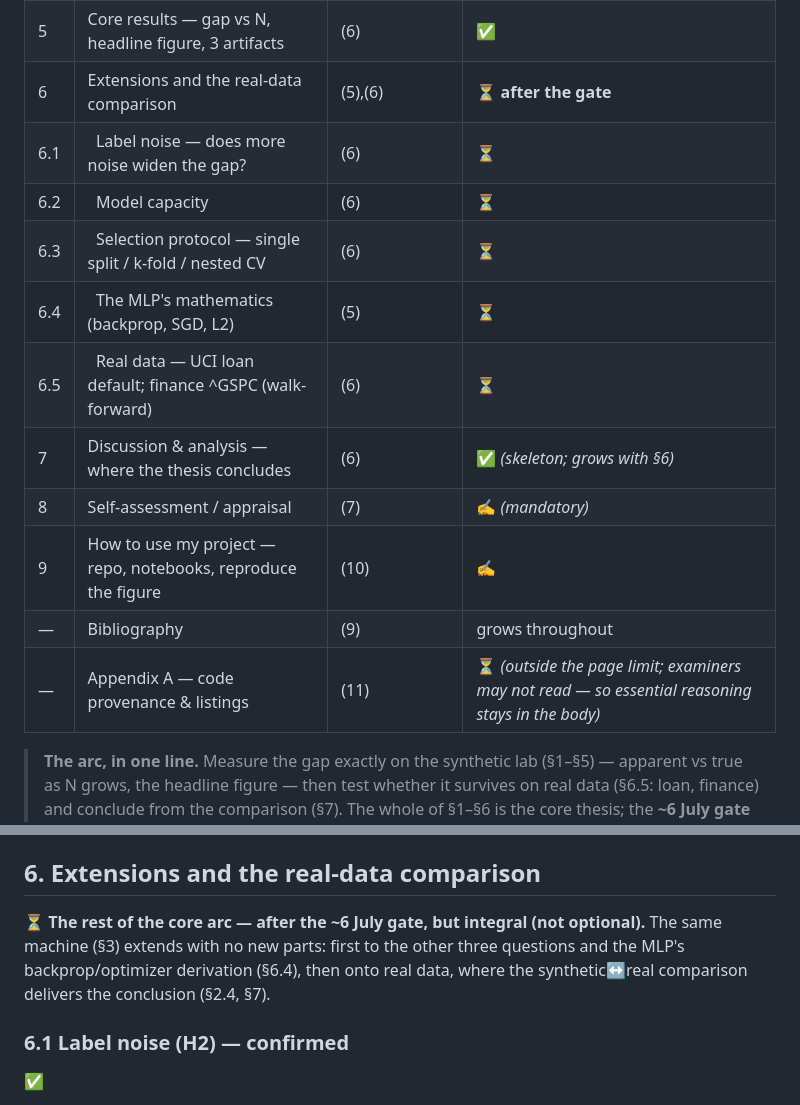
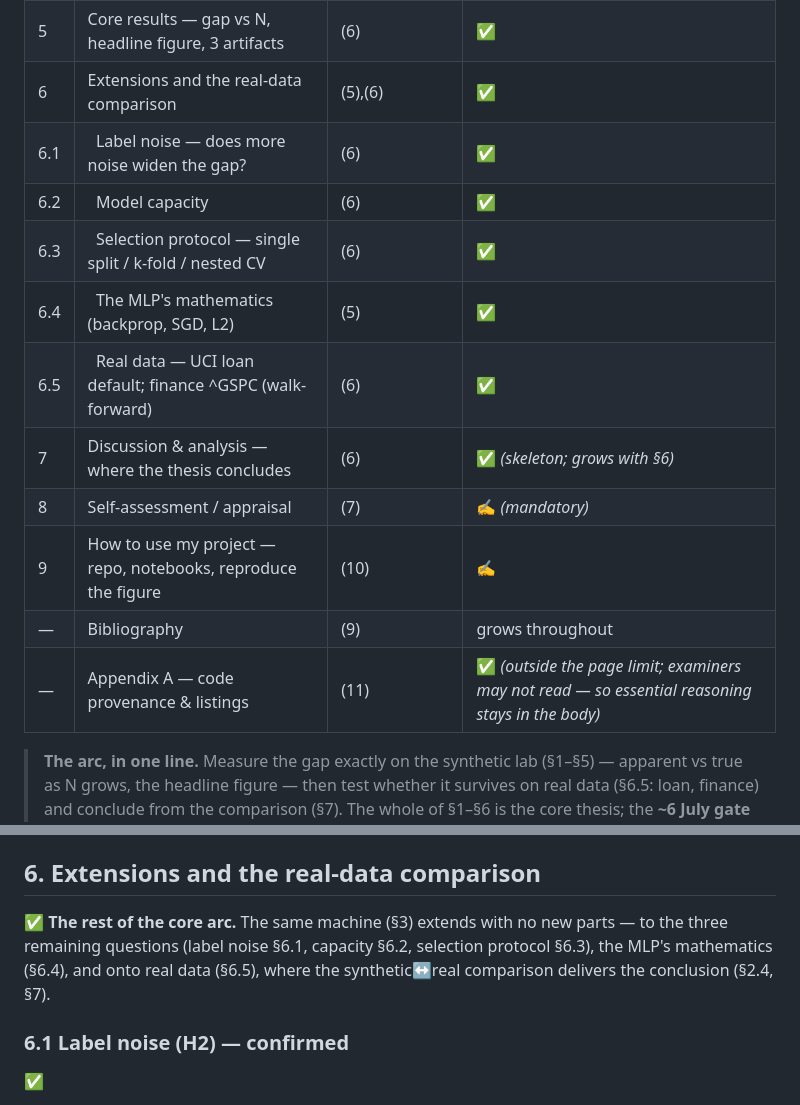
Before and after one commit to VinhDac/RHUL_Final, a Markdown page: Core.md, 2 parts joined by grey strips. Rendered like a GitHub page.

```diff
--- a/Core.md
+++ b/Core.md
@@ -22,17 +22,17 @@ Legend — all of §1–§6 is the core thesis: **✅ in the ~6 July gate** (syn
 | 3 | Method — the one machine | (5) | ✅ |
 | 4 | The synthetic lab — design (Gaussian X, 3 cases, isometry) | (5) | ✅ |
 | 5 | Core results — gap vs N, headline figure, 3 artifacts | (6) | ✅ |
-| 6 | Extensions and the real-data comparison | (5),(6) | ⏳ **after the gate** |
-| 6.1 | &nbsp;&nbsp;Label noise — does more noise widen the gap? | (6) | ⏳ |
-| 6.2 | &nbsp;&nbsp;Model capacity | (6) | ⏳ |
-| 6.3 | &nbsp;&nbsp;Selection protocol — single split / k-fold / nested CV | (6) | ⏳ |
-| 6.4 | &nbsp;&nbsp;The MLP's mathematics (backprop, SGD, L2) | (5) | ⏳ |
-| 6.5 | &nbsp;&nbsp;Real data — UCI loan default; finance ^GSPC (walk-forward) | (6) | ⏳ |
+| 6 | Extensions and the real-data comparison | (5),(6) | ✅ |
+| 6.1 | &nbsp;&nbsp;Label noise — does more noise widen the gap? | (6) | ✅ |
+| 6.2 | &nbsp;&nbsp;Model capacity | (6) | ✅ |
+| 6.3 | &nbsp;&nbsp;Selection protocol — single split / k-fold / nested CV | (6) | ✅ |
+| 6.4 | &nbsp;&nbsp;The MLP's mathematics (backprop, SGD, L2) | (5) | ✅ |
+| 6.5 | &nbsp;&nbsp;Real data — UCI loan default; finance ^GSPC (walk-forward) | (6) | ✅ |
 | 7 | Discussion & analysis — where the thesis concludes | (6) | ✅ *(skeleton; grows with §6)* |
 | 8 | Self-assessment / appraisal | (7) | ✍️ *(mandatory)* |
 | 9 | How to use my project — repo, notebooks, reproduce the figure | (10) | ✍️ |
 | — | Bibliography | (9) | grows throughout |
-| — | Appendix A — code provenance & listings | (11) | ⏳ *(outside the page limit; examiners may not read — so essential reasoning stays in the body)* |
+| — | Appendix A — code provenance & listings | (11) | ✅ *(outside the page limit; examiners may not read — so essential reasoning stays in the body)* |
 
 > **The arc, in one line.** Measure the gap exactly on the synthetic lab (§1–§5) — apparent vs true as N grows, the headline figure — then test whether it survives on real data (§6.5: loan, finance) and conclude from the comparison (§7). The whole of §1–§6 is the core thesis; the **~6 July gate** is its first checkpoint: the synthetic instrument and the headline figure.
 
@@ -211,7 +211,7 @@ This is the central hypothesis (§1) **measured, not predicted**: the inflation
 The isometry changed nothing that should matter — same distances, same separability — so the tree's drop exposes that it leaned on a coordinate artifact (axis-alignment), not on the signal. Reproduce from `notebooks/01_core_snooping.ipynb`.
 
 ## 6. Extensions and the real-data comparison
-⏳ **The rest of the core arc — after the ~6 July gate, but integral (not optional).** The same machine (§3) extends with no new parts: first to the other three questions and the MLP's backprop/optimizer derivation (§6.4), then onto real data, where the synthetic↔real comparison delivers the conclusion (§2.4, §7).
+✅ **The rest of the core arc.** The same machine (§3) extends with no new parts — to the three remaining questions (label noise §6.1, capacity §6.2, selection protocol §6.3), the MLP's mathematics (§6.4), and onto real data (§6.5), where the synthetic↔real comparison delivers the conclusion (§2.4, §7).
 
 ### 6.1 Label noise (H2) — confirmed
 ✅
```
Also changed, not shown: other parts of Core.md (+38 -2 lines).
